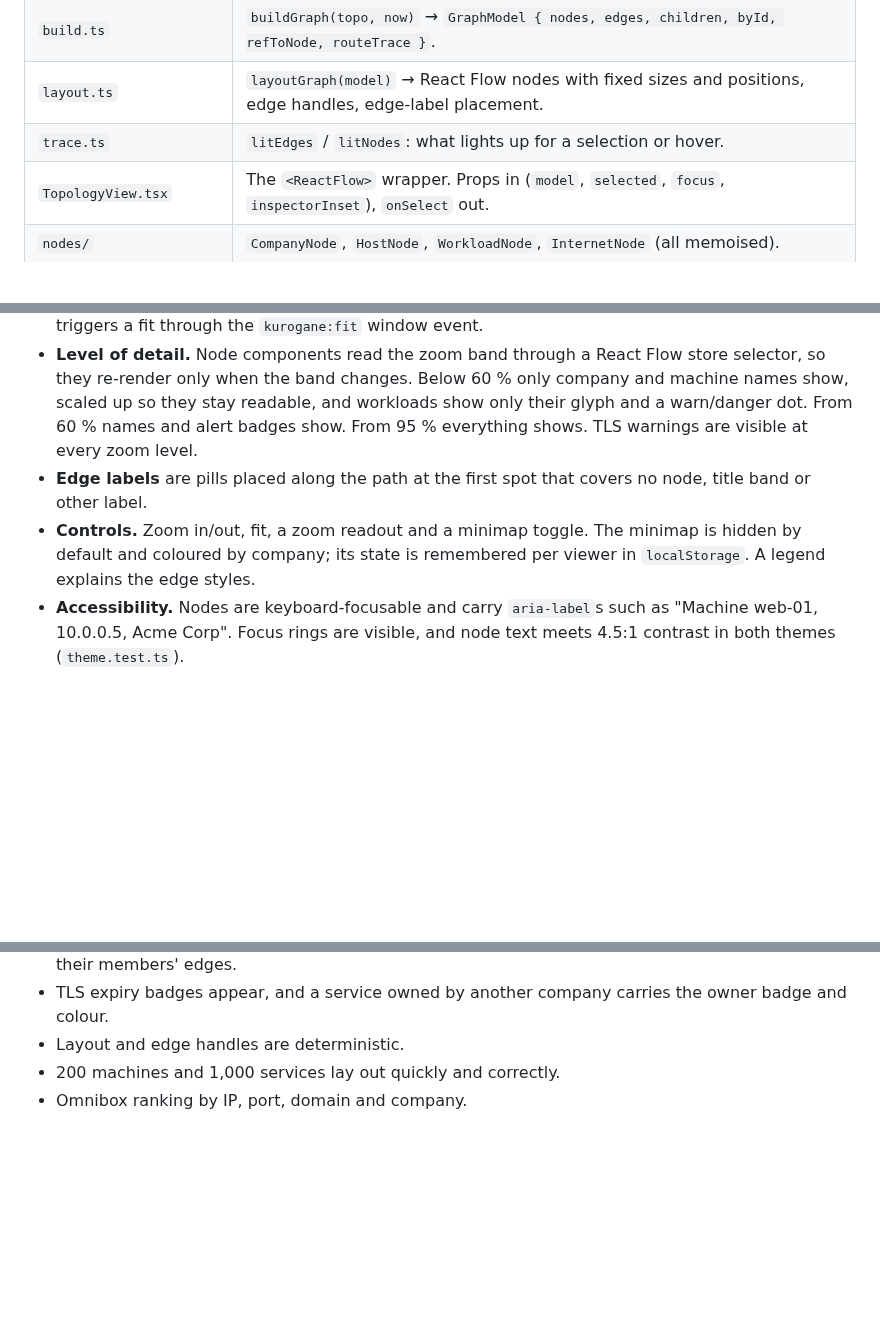
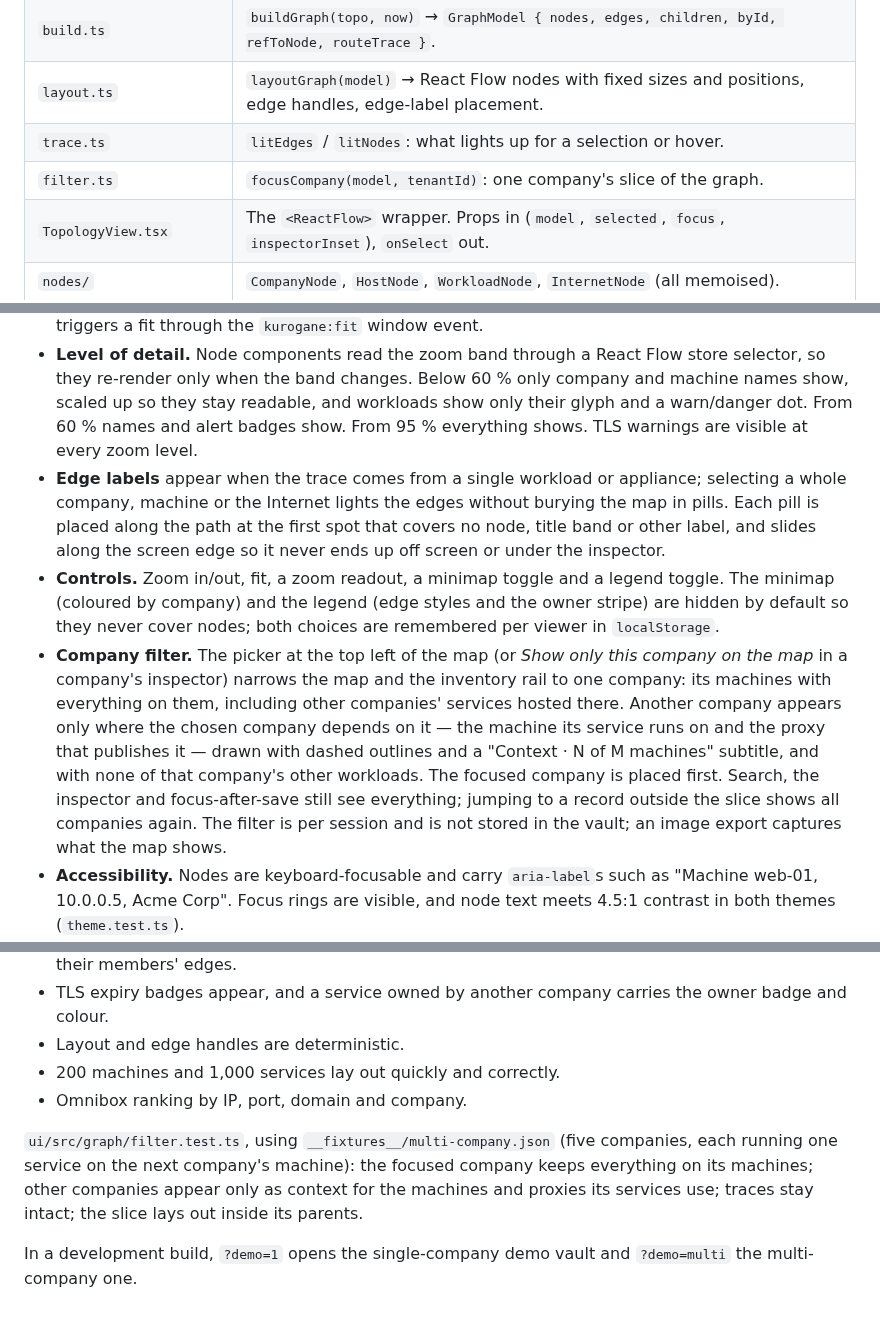
Before and after one commit to AA-EION/Kurogane, a Markdown page: docs/GRAPH.md, 3 parts joined by grey strips. GitHub-like rendering; blank space fills up the shorter version.

```diff
--- a/docs/GRAPH.md
+++ b/docs/GRAPH.md
@@ -14,6 +14,7 @@ All of it lives in `ui/src/graph/`.
 | `build.ts` | `buildGraph(topo, now)` → `GraphModel { nodes, edges, children, byId, refToNode, routeTrace }`. |
 | `layout.ts` | `layoutGraph(model)` → React Flow nodes with fixed sizes and positions, edge handles, edge-label placement. |
 | `trace.ts` | `litEdges` / `litNodes`: what lights up for a selection or hover. |
+| `filter.ts` | `focusCompany(model, tenantId)`: one company's slice of the graph. |
 | `TopologyView.tsx` | The `<ReactFlow>` wrapper. Props in (`model`, `selected`, `focus`, `inspectorInset`), `onSelect` out. |
 | `nodes/` | `CompanyNode`, `HostNode`, `WorkloadNode`, `InternetNode` (all memoised). |
 | `edges/TopologyEdge.tsx` | Smoothstep path with a semantic stroke, a flow animation and a label pill while lit. |
@@ -59,8 +60,9 @@ No layout engine dependency is used. `elkjs` is EPL-2.0 and would need a reviewe
 - **Focus.** Omnibox picks, sidebar clicks and focus-after-save call `fitView` on the node: companies fit their group, machines fit their card, and leaves zoom to 100 %. Padding includes `inspectorInset` (380 px on the web while the inspector is open, 0 on macOS, where the inspector is a separate pane).
 - **Fit.** The graph fits on first layout and whenever the topology changes, but not on resize. macOS triggers a fit through the `kurogane:fit` window event.
 - **Level of detail.** Node components read the zoom band through a React Flow store selector, so they re-render only when the band changes. Below 60 % only company and machine names show, scaled up so they stay readable, and workloads show only their glyph and a warn/danger dot. From 60 % names and alert badges show. From 95 % everything shows. TLS warnings are visible at every zoom level.
-- **Edge labels** are pills placed along the path at the first spot that covers no node, title band or other label.
-- **Controls.** Zoom in/out, fit, a zoom readout and a minimap toggle. The minimap is hidden by default and coloured by company; its state is remembered per viewer in `localStorage`. A legend explains the edge styles.
+- **Edge labels** appear when the trace comes from a single workload or appliance; selecting a whole company, machine or the Internet lights the edges without burying the map in pills. Each pill is placed along the path at the first spot that covers no node, title band or other label, and slides along the screen edge so it never ends up off screen or under the inspector.
+- **Controls.** Zoom in/out, fit, a zoom readout, a minimap toggle and a legend toggle. The minimap (coloured by company) and the legend (edge styles and the owner stripe) are hidden by default so they never cover nodes; both choices are remembered per viewer in `localStorage`.
+- **Company filter.** The picker at the top left of the map (or *Show only this company on the map* in a company's inspector) narrows the map and the inventory rail to one company: its machines with everything on them, including other companies' services hosted there. Another company appears only where the chosen company depends on it — the machine its service runs on and the proxy that publishes it — drawn with dashed outlines and a "Context · N of M machines" subtitle, and with none of that company's other workloads. The focused company is placed first. Search, the inspector and focus-after-save still see everything; jumping to a record outside the slice shows all companies again. The filter is per session and is not stored in the vault; an image export captures what the map shows.
 - **Accessibility.** Nodes are keyboard-focusable and carry `aria-label`s such as "Machine web-01, 10.0.0.5, Acme Corp". Focus rings are visible, and node text meets 4.5:1 contrast in both themes (`theme.test.ts`).
 - **Performance.** Node and edge types are registered at module scope, every node and edge component is memoised, unchanged node and edge objects keep their identity between renders, and `onlyRenderVisibleElements` is enabled above 300 nodes. Building and laying out 200 machines and 1,000 services is part of the test suite.
 
@@ -82,3 +84,7 @@ Every custom node root carries `data-node="<node id>"`, which the macOS layout h
 - Layout and edge handles are deterministic.
 - 200 machines and 1,000 services lay out quickly and correctly.
 - Omnibox ranking by IP, port, domain and company.
+
+`ui/src/graph/filter.test.ts`, using `__fixtures__/multi-company.json` (five companies, each running one service on the next company's machine): the focused company keeps everything on its machines; other companies appear only as context for the machines and proxies its services use; traces stay intact; the slice lays out inside its parents.
+
+In a development build, `?demo=1` opens the single-company demo vault and `?demo=multi` the multi-company one.
```
Also changed, not shown: README.md (+1 -1 lines), docs/img/map-light.jpg, docs/img/map.png.
